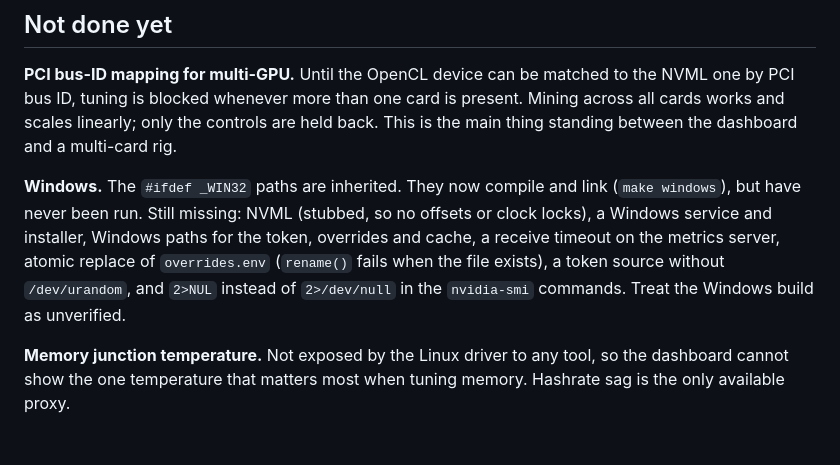
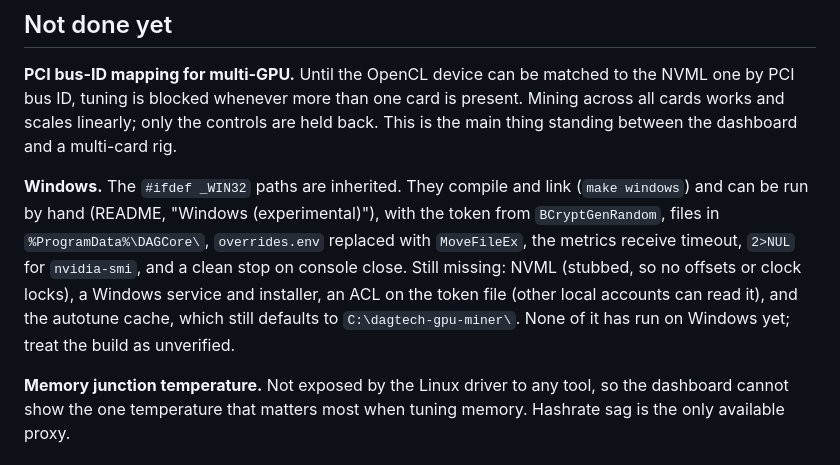
Before and after one commit to dagcore/dagcore-miner, a Markdown page: docs/DEVELOPMENT.md, the part around the change. Rendered like a GitHub page.

```diff
--- a/docs/DEVELOPMENT.md
+++ b/docs/DEVELOPMENT.md
@@ -203,13 +203,15 @@ present. Mining across all cards works and scales linearly; only the controls
 are held back. This is the main thing standing between the dashboard and a
 multi-card rig.
 
-**Windows.** The `#ifdef _WIN32` paths are inherited. They now compile and
-link (`make windows`), but have never been run. Still missing: NVML (stubbed,
-so no offsets or clock locks), a Windows service and installer, Windows paths
-for the token, overrides and cache, a receive timeout on the metrics server,
-atomic replace of `overrides.env` (`rename()` fails when the file exists), a
-token source without `/dev/urandom`, and `2>NUL` instead of `2>/dev/null` in
-the `nvidia-smi` commands. Treat the Windows build as unverified.
+**Windows.** The `#ifdef _WIN32` paths are inherited. They compile and link
+(`make windows`) and can be run by hand (README, "Windows (experimental)"),
+with the token from `BCryptGenRandom`, files in `%ProgramData%\DAGCore\`,
+`overrides.env` replaced with `MoveFileEx`, the metrics receive timeout,
+`2>NUL` for `nvidia-smi`, and a clean stop on console close. Still missing:
+NVML (stubbed, so no offsets or clock locks), a Windows service and
+installer, an ACL on the token file (other local accounts can read it), and
+the autotune cache, which still defaults to `C:\dagtech-gpu-miner\`. None of
+it has run on Windows yet; treat the build as unverified.
 
 **Memory junction temperature.** Not exposed by the Linux driver to any tool, so
 the dashboard cannot show the one temperature that matters most when tuning
```
Also changed, not shown: CHANGELOG.md (+1 -0 lines), README.md (+53 -2 lines).
